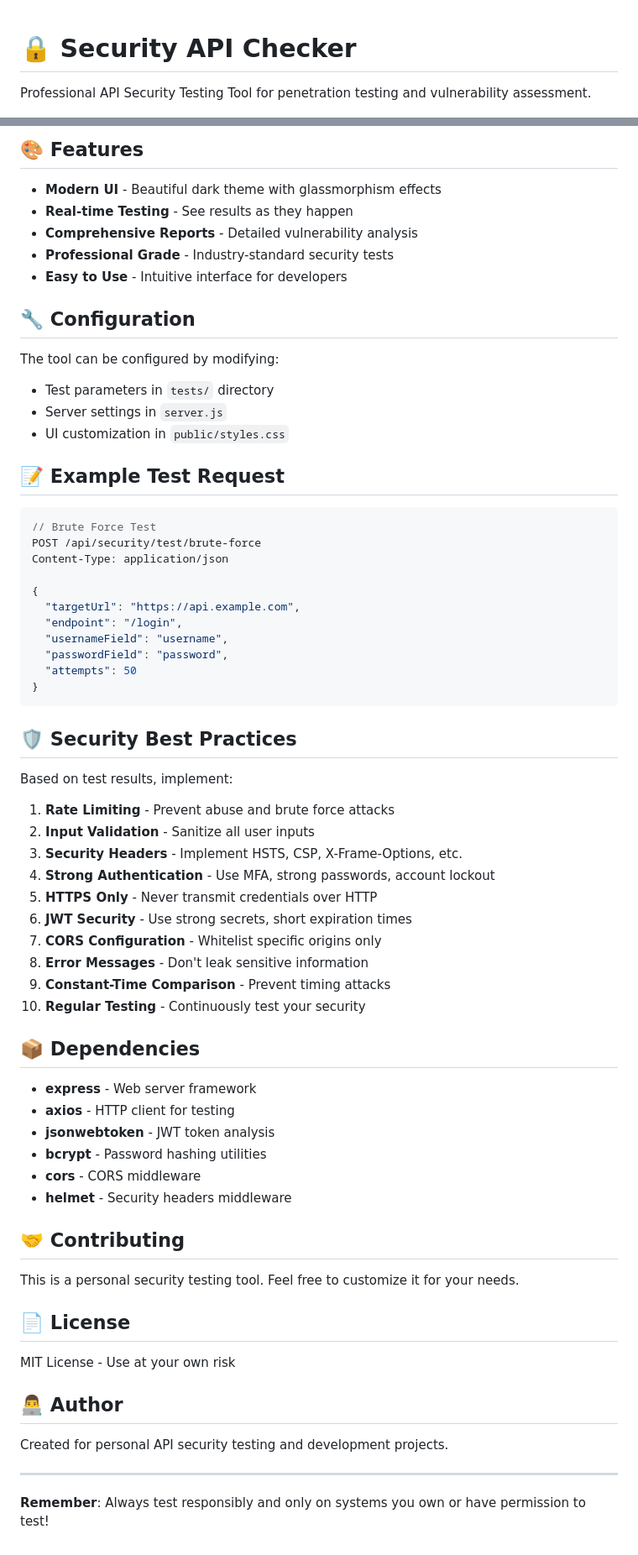
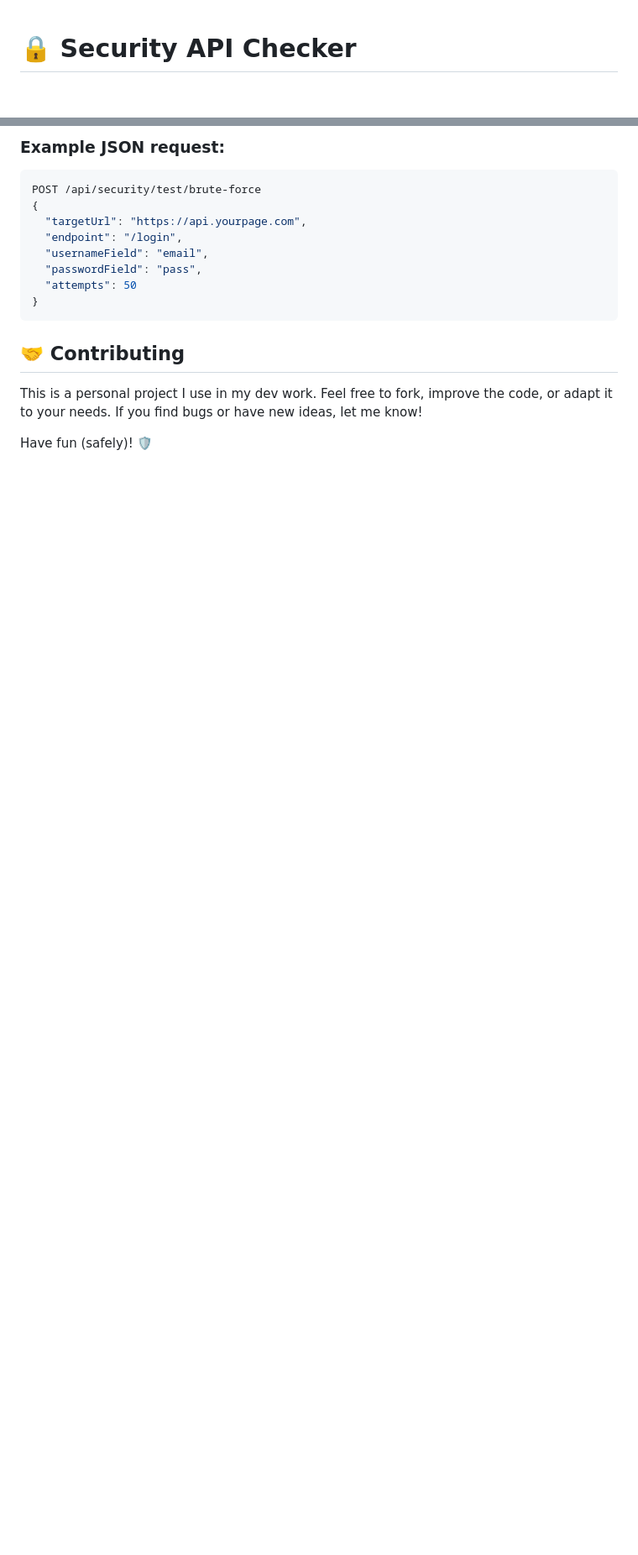
Before and after one commit to luismrfonseca/node-security-api-check, a Markdown page: README.md, 2 parts joined by grey strips. Shown at 84% size. GitHub-like rendering; blank space fills up the shorter version.

````diff
--- a/README.md
+++ b/README.md
@@ -1,6 +1,4 @@
 # 🔒 Security API Checker
-
-Professional API Security Testing Tool for penetration testing and vulnerability assessment.
 
 ![dashboard](dashboard.png)
 
@@ -87,71 +65,19 @@ Each test provides:
 
-## 🎨 Features
-
-- **Modern UI** - Beautiful dark theme with glassmorphism effects
-- **Real-time Testing** - See results as they happen
-- **Comprehensive Reports** - Detailed vulnerability analysis
-- **Professional Grade** - Industry-standard security tests
-- **Easy to Use** - Intuitive interface for developers
-
-## 🔧 Configuration
-
-The tool can be configured by modifying:
-- Test parameters in `tests/` directory
-- Server settings in `server.js`
-- UI customization in `public/styles.css`
-
-## 📝 Example Test Request
+### Example JSON request:
 
 ```javascript
-// Brute Force Test
 POST /api/security/test/brute-force
-Content-Type: application/json
-
 {
-  "targetUrl": "https://api.example.com",
+  "targetUrl": "https://api.yourpage.com",
   "endpoint": "/login",
-  "usernameField": "username",
-  "passwordField": "password",
+  "usernameField": "email",
+  "passwordField": "pass",
   "attempts": 50
 }
 ```
 
-## 🛡️ Security Best Practices
-
-Based on test results, implement:
-
-1. **Rate Limiting** - Prevent abuse and brute force attacks
-2. **Input Validation** - Sanitize all user inputs
-3. **Security Headers** - Implement HSTS, CSP, X-Frame-Options, etc.
-4. **Strong Authentication** - Use MFA, strong passwords, account lockout
-5. **HTTPS Only** - Never transmit credentials over HTTP
-6. **JWT Security** - Use strong secrets, short expiration times
-7. **CORS Configuration** - Whitelist specific origins only
-8. **Error Messages** - Don't leak sensitive information
-9. **Constant-Time Comparison** - Prevent timing attacks
-10. **Regular Testing** - Continuously test your security
-
-## 📦 Dependencies
-
-- **express** - Web server framework
-- **axios** - HTTP client for testing
-- **jsonwebtoken** - JWT token analysis
-- **bcrypt** - Password hashing utilities
-- **cors** - CORS middleware
-- **helmet** - Security headers middleware
-
 ## 🤝 Contributing
 
-This is a personal security testing tool. Feel free to customize it for your needs.
+This is a personal project I use in my dev work. Feel free to fork, improve the code, or adapt it to your needs. If you find bugs or have new ideas, let me know!
 
-## 📄 License
-
-MIT License - Use at your own risk
-
-## 👨‍💻 Author
-
-Created for personal API security testing and development projects.
-
----
-
-**Remember**: Always test responsibly and only on systems you own or have permission to test!
+Have fun (safely)! 🛡️
````
Also changed, not shown: other parts of README.md (+40 -60 lines).
